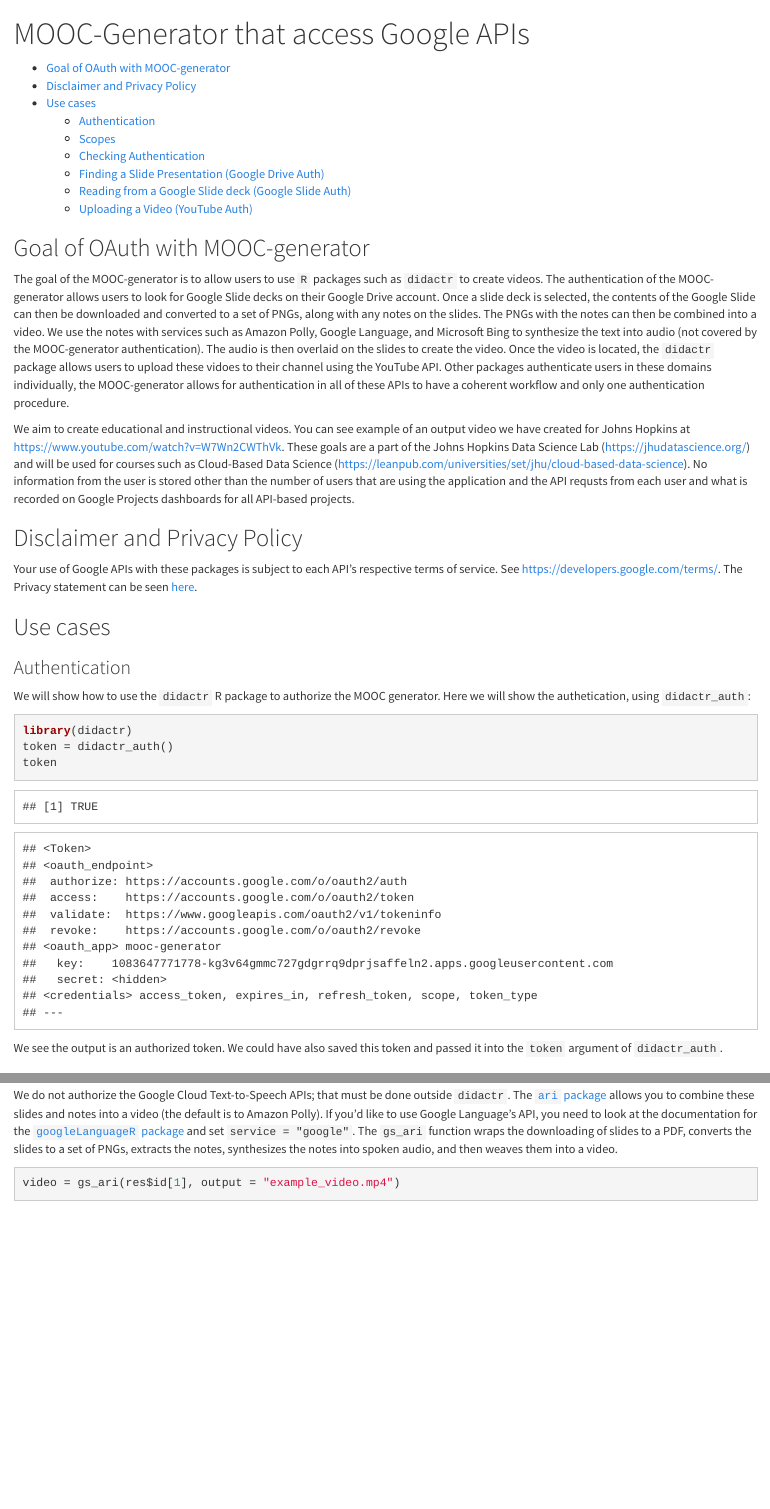
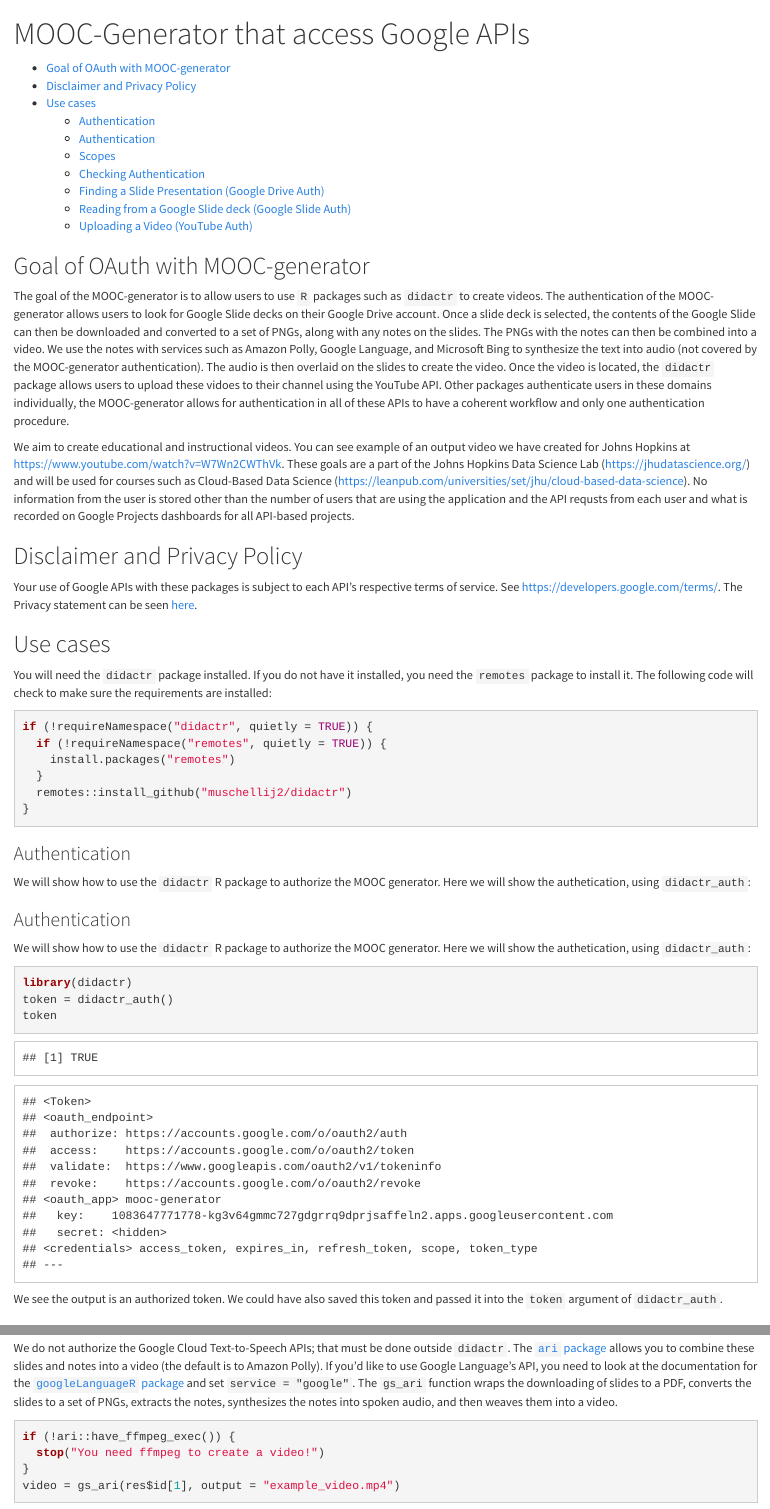
Before and after one commit to muschellij2/muschellij2.github.io, an R Markdown document (mooc-generator/index.Rmd): the page in a window 1100 px wide, from its top, and a second part further down, joined at a grey line. The pictures show the output file mooc-generator/index.html that the author committed with the source, opened offline.

Commit message:
needed the installer

````diff
--- a/mooc-generator/index.Rmd
+++ b/mooc-generator/index.Rmd
@@ -24,6 +24,21 @@ terms of service. See <https://developers.google.com/terms/>.  The Privacy state
 
 
 ## Use cases
+
+You will need the `didactr` package installed.  If you do not have it installed, you need the `remotes` package to install it.  The following code will check to make sure the requirements are installed:
+
+```{r}
+if (!requireNamespace("didactr", quietly = TRUE)) {
+  if (!requireNamespace("remotes", quietly = TRUE)) {
+    install.packages("remotes")
+  }
+  remotes::install_github("muschellij2/didactr")
+}
+```
+
+### Authentication
+We will show how to use the `didactr` R package to authorize the MOOC generator.  Here we will show the authetication, using `didactr_auth`:
+
 
 ### Authentication
 We will show how to use the `didactr` R package to authorize the MOOC generator.  Here we will show the authetication, using `didactr_auth`:
@@ -143,6 +158,9 @@ head(notes, 3)
 We do not authorize the Google Cloud Text-to-Speech APIs; that must be done outside `didactr`.  The [`ari` package](https://cran.r-project.org/package=ari) allows you to combine these slides and notes into a video (the default is to Amazon Polly).  If you'd like to use Google Language's API, you need to look at the documentation for the [`googleLanguageR` package](https://cran.r-project.org/package=googleLanguageR) and set `service = "google"`.  The `gs_ari` function wraps the downloading of slides to a PDF, converts the slides to a set of PNGs, extracts the notes, synthesizes the notes into spoken audio, and then weaves them into a video.
 
 ```{r gs_ari, eval = FALSE}
+if (!ari::have_ffmpeg_exec()) {
+  stop("You need ffmpeg to create a video!")
+}
 video = gs_ari(res$id[1], output = "example_video.mp4")
 ```
 
````
Also changed, not shown: mooc-generator/index.html.
